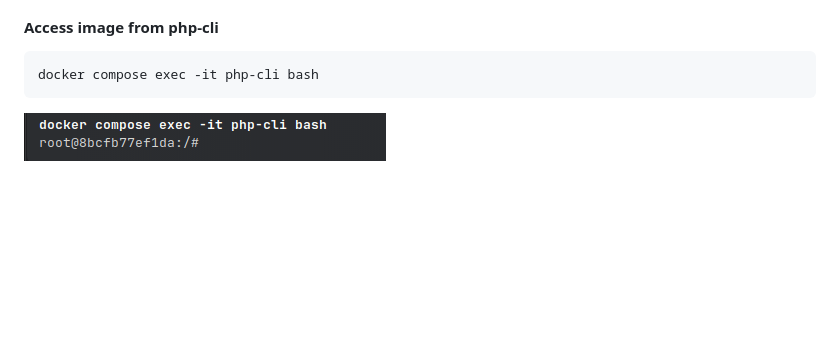
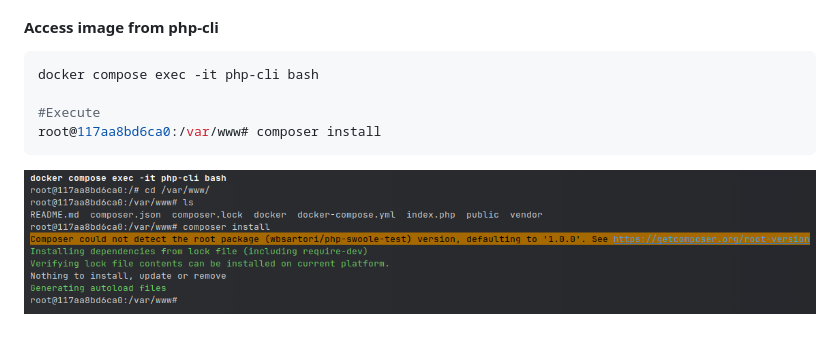
Before and after one commit to wbsartori/php-swoole-test, a Markdown page: README.md, the part around the change. GitHub-like rendering; pictures changed too: public/images/docker_composer_install.png (added); blank space fills up the shorter version.

Commit message:
feat(php-swoole-test): Test Swoole

````diff
--- a/README.md
+++ b/README.md
@@ -41,5 +41,8 @@ docker compose exec -it nginx bash
 #### Access image from php-cli
 ```bash
 docker compose exec -it php-cli bash
+
+#Execute
+root@117aa8bd6ca0:/var/www# composer install
 ```
-![docker ps](./public/images/docker_exec_php_cli.png)
+![docker ps](./public/images/docker_composer_install.png)
````
